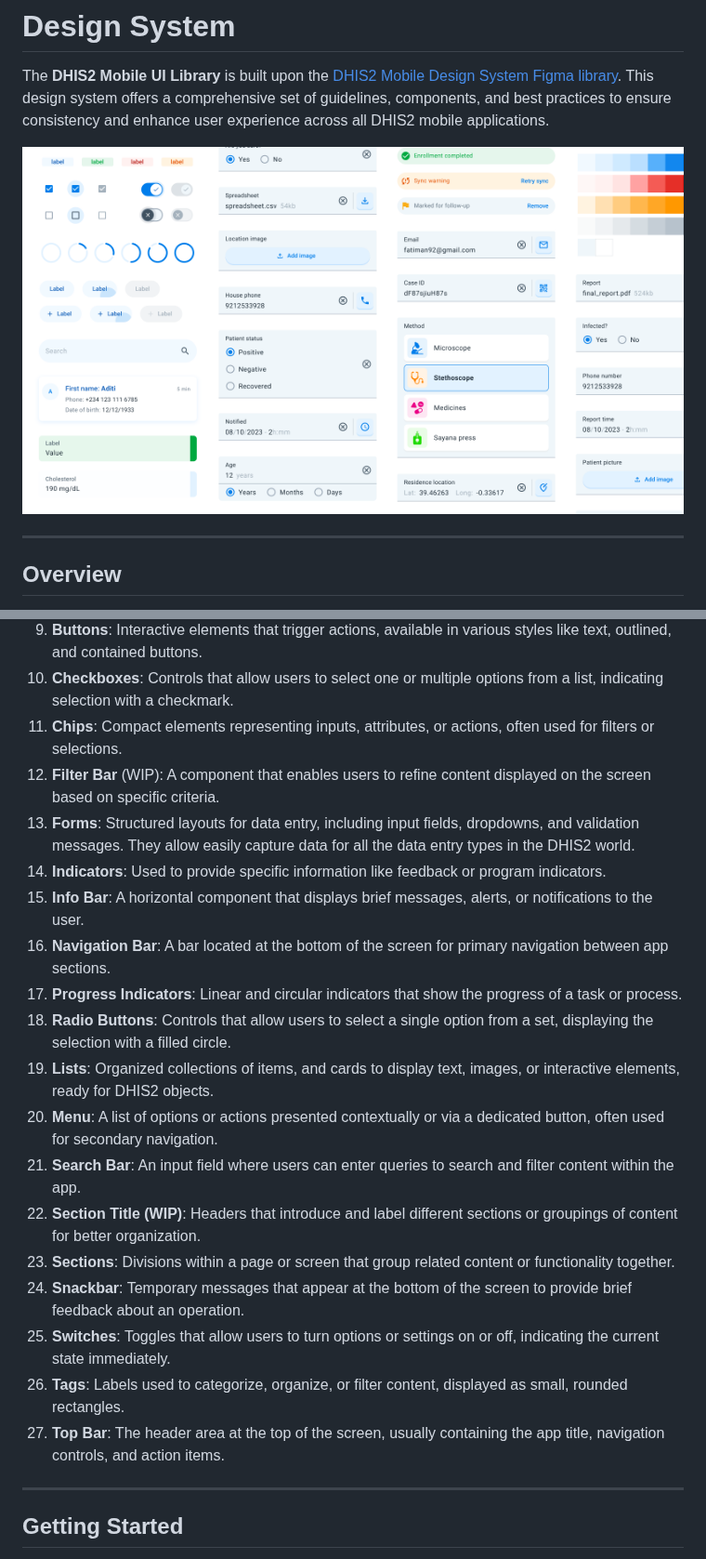
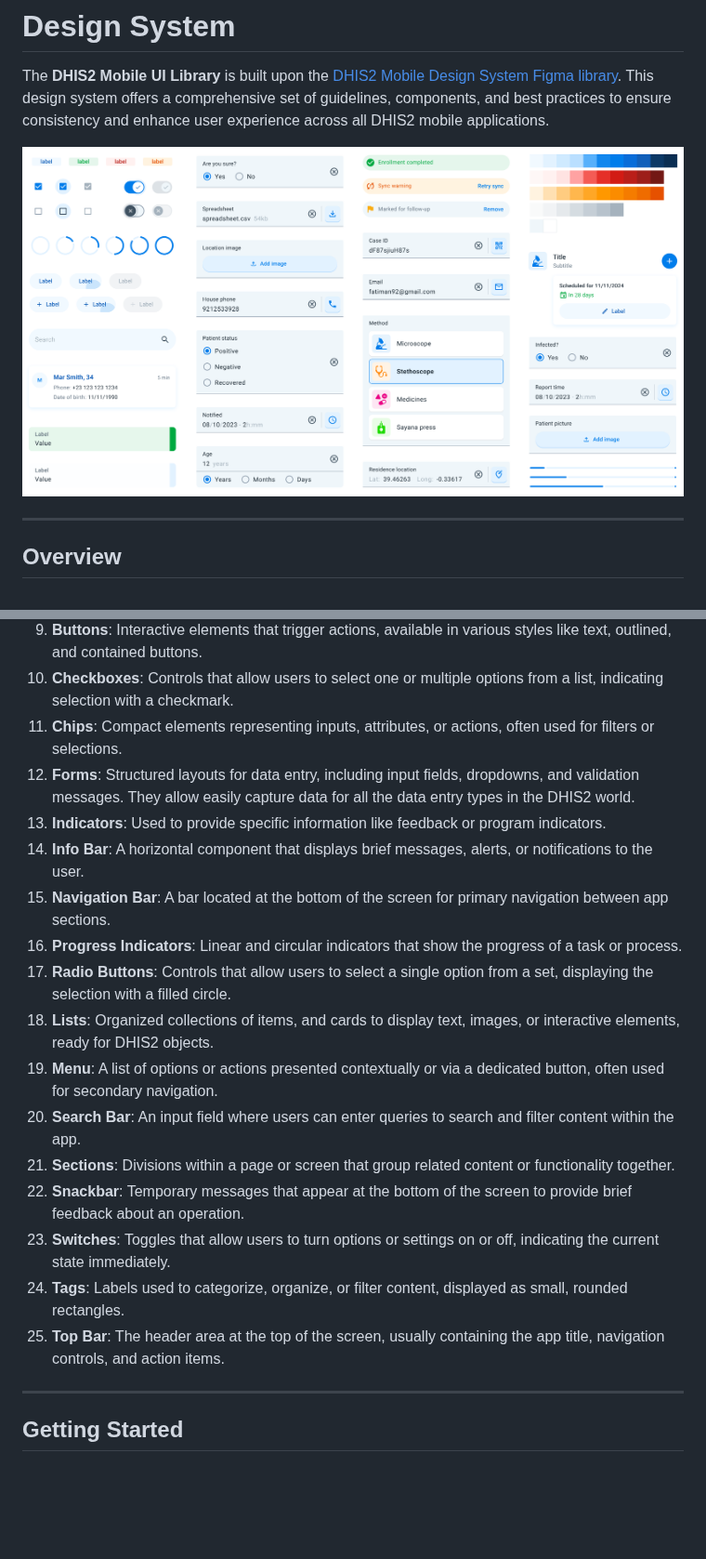
Before and after one commit to dhis2/dhis2-mobile-ui, a Markdown page: docs/design-system.md, 2 parts joined by grey strips. Shown at 93% size. Drawn GitHub-style; pictures changed too: docs/resources/design-system.png; blank space fills up the shorter version.

Commit message:
Improve design system image and remove WIP components (#308)

```diff
--- a/docs/design-system.md
+++ b/docs/design-system.md
@@ -31,22 +31,20 @@ The design system encompasses a wide array of elements that contribute to a cohe
 9. **Buttons**: Interactive elements that trigger actions, available in various styles like text, outlined, and contained buttons.
 10. **Checkboxes**: Controls that allow users to select one or multiple options from a list, indicating selection with a checkmark.
 11. **Chips**: Compact elements representing inputs, attributes, or actions, often used for filters or selections.
-12. **Filter Bar** (WIP): A component that enables users to refine content displayed on the screen based on specific criteria.
-13. **Forms**: Structured layouts for data entry, including input fields, dropdowns, and validation messages. They allow easily capture data for all the data entry types in the DHIS2 world.
-14. **Indicators**: Used to provide specific information like feedback or program indicators.
-15. **Info Bar**: A horizontal component that displays brief messages, alerts, or notifications to the user.
-16. **Navigation Bar**: A bar located at the bottom of the screen for primary navigation between app sections.
-17. **Progress Indicators**: Linear and circular indicators that show the progress of a task or process.
-18. **Radio Buttons**: Controls that allow users to select a single option from a set, displaying the selection with a filled circle.
-19. **Lists**: Organized collections of items, and cards to display text, images, or interactive elements, ready for DHIS2 objects.
-20. **Menu**: A list of options or actions presented contextually or via a dedicated button, often used for secondary navigation.
-21. **Search Bar**: An input field where users can enter queries to search and filter content within the app.
-22. **Section Title (WIP)**: Headers that introduce and label different sections or groupings of content for better organization.
-23. **Sections**: Divisions within a page or screen that group related content or functionality together.
-24. **Snackbar**: Temporary messages that appear at the bottom of the screen to provide brief feedback about an operation.
-25. **Switches**: Toggles that allow users to turn options or settings on or off, indicating the current state immediately.
-26. **Tags**: Labels used to categorize, organize, or filter content, displayed as small, rounded rectangles.
-27. **Top Bar**: The header area at the top of the screen, usually containing the app title, navigation controls, and action items.
+12. **Forms**: Structured layouts for data entry, including input fields, dropdowns, and validation messages. They allow easily capture data for all the data entry types in the DHIS2 world.
+13. **Indicators**: Used to provide specific information like feedback or program indicators.
+14. **Info Bar**: A horizontal component that displays brief messages, alerts, or notifications to the user.
+15. **Navigation Bar**: A bar located at the bottom of the screen for primary navigation between app sections.
+16. **Progress Indicators**: Linear and circular indicators that show the progress of a task or process.
+17. **Radio Buttons**: Controls that allow users to select a single option from a set, displaying the selection with a filled circle.
+18. **Lists**: Organized collections of items, and cards to display text, images, or interactive elements, ready for DHIS2 objects.
+19. **Menu**: A list of options or actions presented contextually or via a dedicated button, often used for secondary navigation.
+20. **Search Bar**: An input field where users can enter queries to search and filter content within the app.
+21. **Sections**: Divisions within a page or screen that group related content or functionality together.
+22. **Snackbar**: Temporary messages that appear at the bottom of the screen to provide brief feedback about an operation.
+23. **Switches**: Toggles that allow users to turn options or settings on or off, indicating the current state immediately.
+24. **Tags**: Labels used to categorize, organize, or filter content, displayed as small, rounded rectangles.
+25. **Top Bar**: The header area at the top of the screen, usually containing the app title, navigation controls, and action items.
 
 ---
 
```
Also changed, not shown: docs/demo.md (+2 -2 lines).
